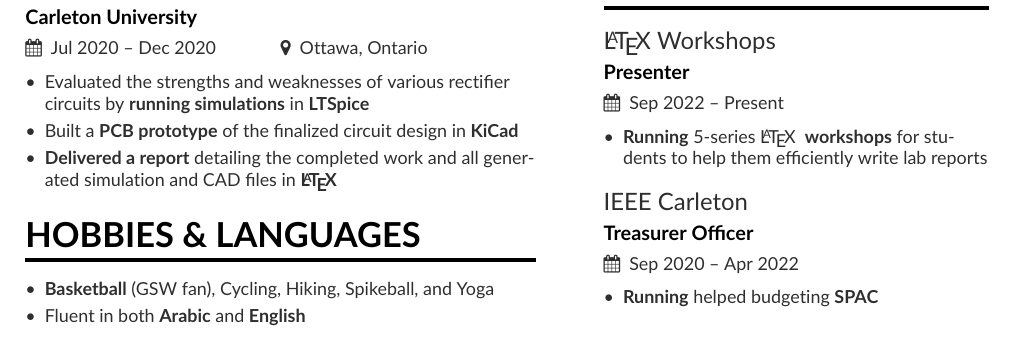
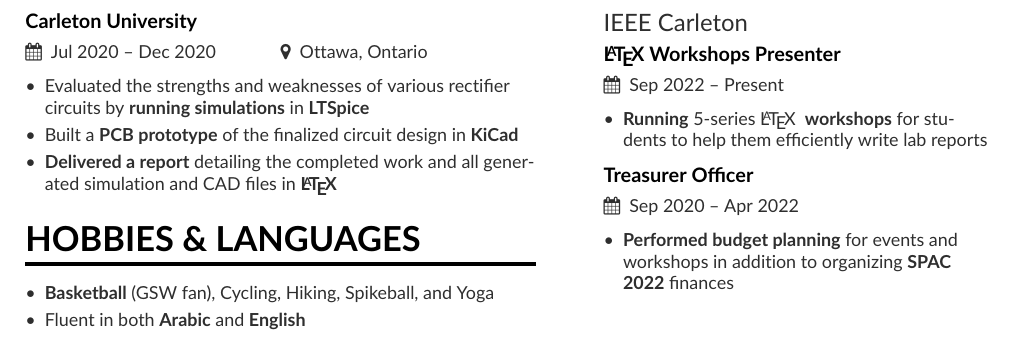
Before and after one commit to ghassanarnouk/Resume, a LaTeX CV (GAresume.tex, which reads page1sidebar.tex): part of the page, cut so that both start at the same text. Compiled offline with pdfLaTeX.

Commit message:
finalized a working version for now

```diff
--- a/page1sidebar.tex
+++ b/page1sidebar.tex
@@ -88,14 +88,13 @@
 \end{itemize}
 
 \cvsection{Activites}
-\cvevent{\LaTeX~Workshops}{Presenter}{Sep 2022 -- Present}{}
+\cvevent{IEEE Carleton}{\LaTeX\ Workshops Presenter}{Sep 2022 -- Present}{}
 \begin{itemize}
     \item {\bfseries Running} 5-series \LaTeX~ {\bfseries workshops} for students to help them efficiently write lab reports
 \end{itemize}
-\smallskip\smallskip
-\cvevent{IEEE Carleton}{Treasurer Officer}{Sep 2020 -- Apr 2022}{}
+\cvevent{}{Treasurer Officer}{Sep 2020 -- Apr 2022}{}
 \begin{itemize}
-    \item {\bfseries Running} helped budgeting {\bfseries \href{https://ieeespac.ca/}{SPAC}}
+    \item {\bfseries Performed budget planning} for events and workshops in addition to organizing {\bfseries \href{https://ieeespac.ca/}{SPAC 2022}} finances
 \end{itemize}
 %\smallskip\smallskip
 %\cvevent{Carleton Planetary Robotics Team}{Power Team Member}{}{Sep 2018 -- Apr 2020}{}
```
Also changed, not shown: GAresume.tex (+2 -2 lines), GAresume.pdf.
